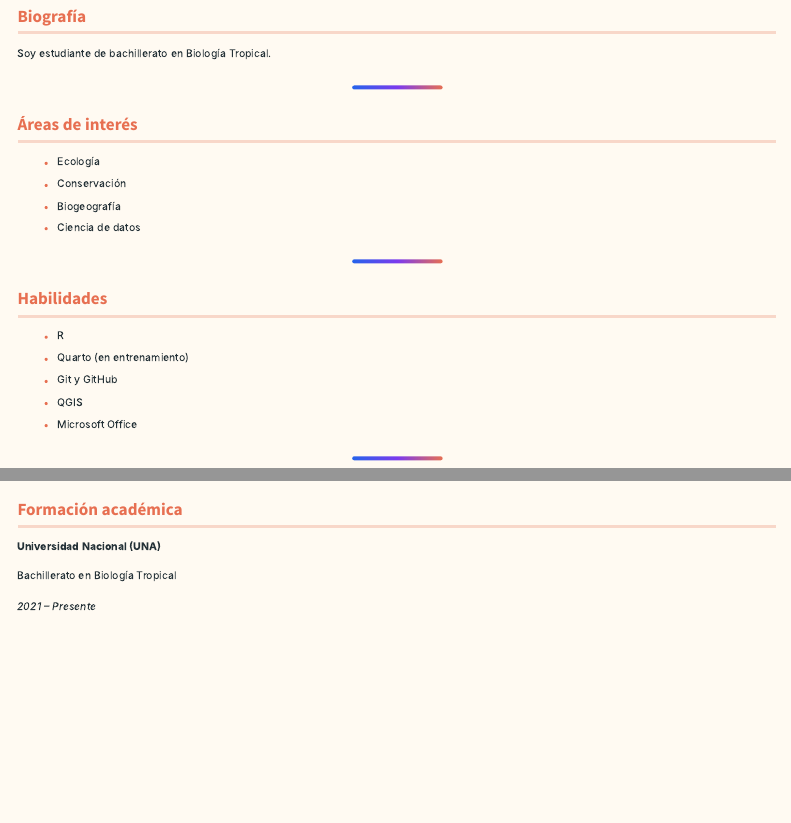
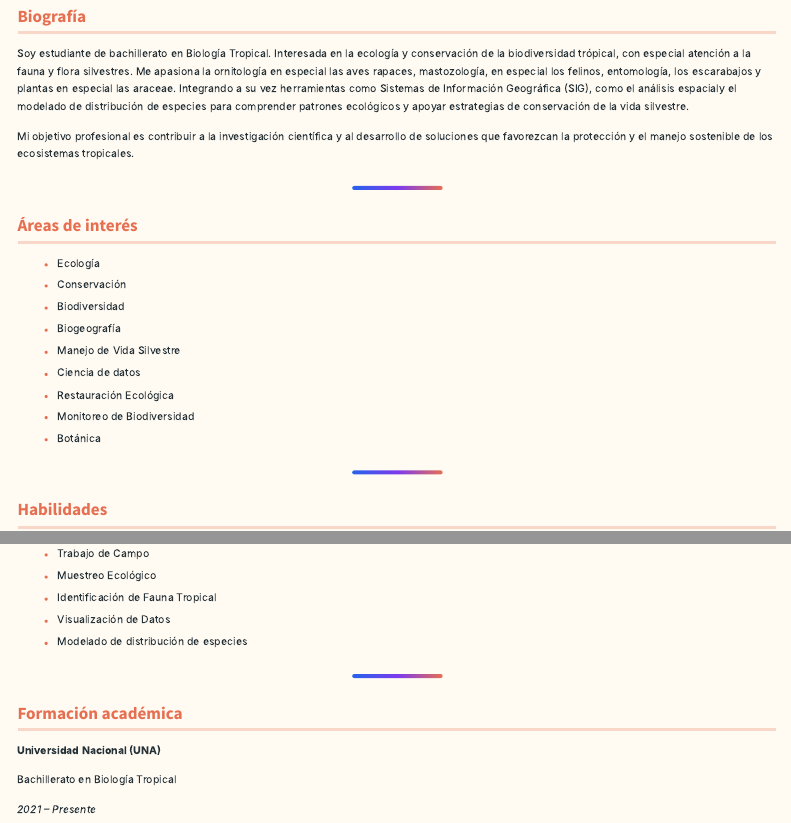
Before and after one commit to dblanes19/scientific-portfolio, a Quarto document (about.qmd): the page in a window 1100 px wide, from 410 px down, and a second part further down, joined at a grey line. Rendered offline with R 4.5, knitr and Pandoc in place of Quarto, with nearby package versions; menus at the side of the page are left out.

Commit message:
actualización 2

```diff
--- a/about.qmd
+++ b/about.qmd
@@ -40,7 +40,9 @@
 
 ## Biografía
 
-Soy estudiante de bachillerato en Biología Tropical.
+Soy estudiante de bachillerato en Biología Tropical. Interesada en la ecología y conservación de la biodiversidad trópical, con especial atención a la fauna y flora silvestres. Me apasiona la ornitología en especial las aves rapaces, mastozología, en especial los felinos, entomología, los escarabajos y plantas en especial las araceae. Integrando a su vez herramientas como Sistemas de Información Geográfica (SIG), como el análisis espacialy el modelado de distribución de especies para comprender patrones ecológicos y apoyar estrategias de conservación de la vida silvestre.
+
+Mi objetivo profesional es contribuir a la investigación científica y al desarrollo de soluciones que favorezcan la protección y el manejo sostenible de los ecosistemas tropicales.
 
 ---
 
@@ -48,8 +50,13 @@
 
 - Ecología
 - Conservación
+- Biodiversidad
 - Biogeografía
+- Manejo de Vida Silvestre
 - Ciencia de datos
+- Restauración Ecológica
+- Monitoreo de Biodiversidad
+- Botánica
 
 ---
 
@@ -58,8 +65,14 @@
 - R
 - Quarto (en entrenamiento)
 - Git y GitHub
-- QGIS
+- Sistemas de Información Geográfica (SIG)
 - Microsoft Office
+- Investigación Científica
+- Trabajo de Campo
+- Muestreo Ecológico
+- Identificación de Fauna Tropical
+- Visualización de Datos
+- Modelado de distribución de especies
 
 ---
 
```
Also changed, not shown: práctica-ejemplo.qmd (+11 -2 lines), images/evidencia 1.png (added), about.qmd (6 more changed lines).
